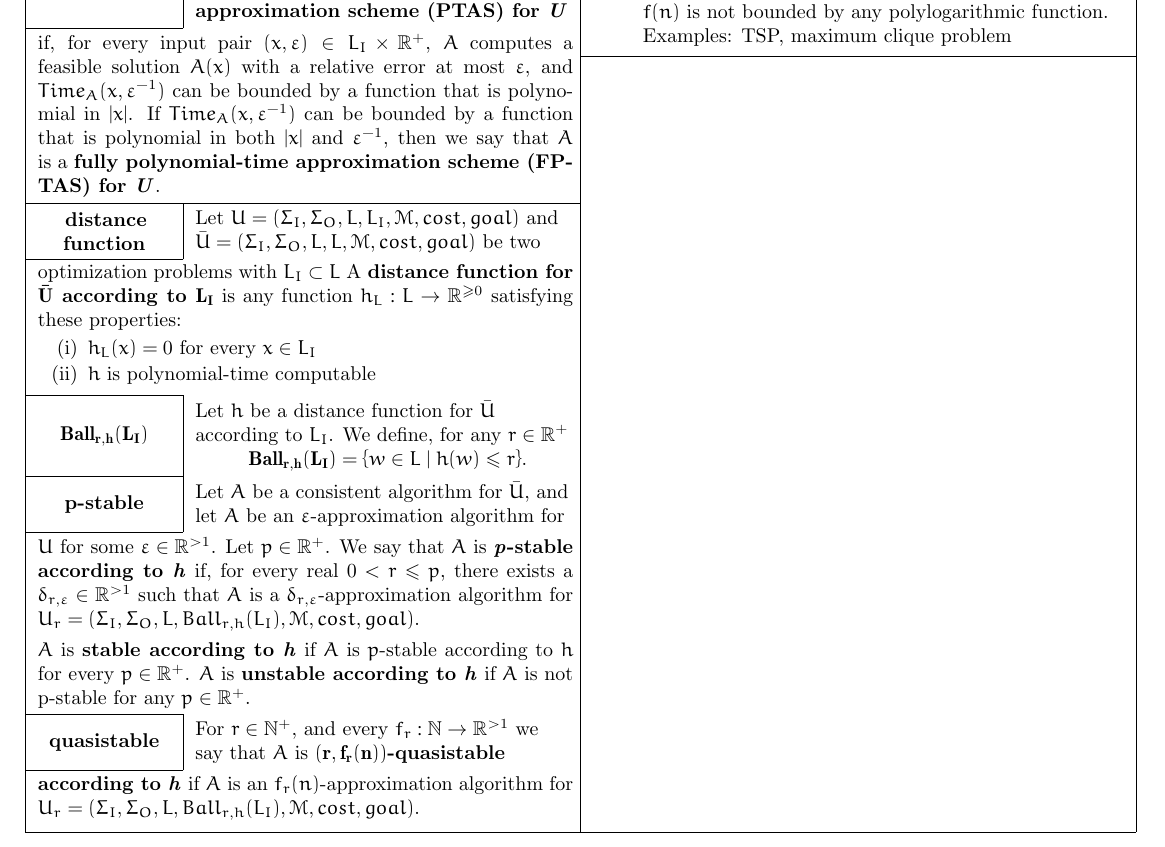
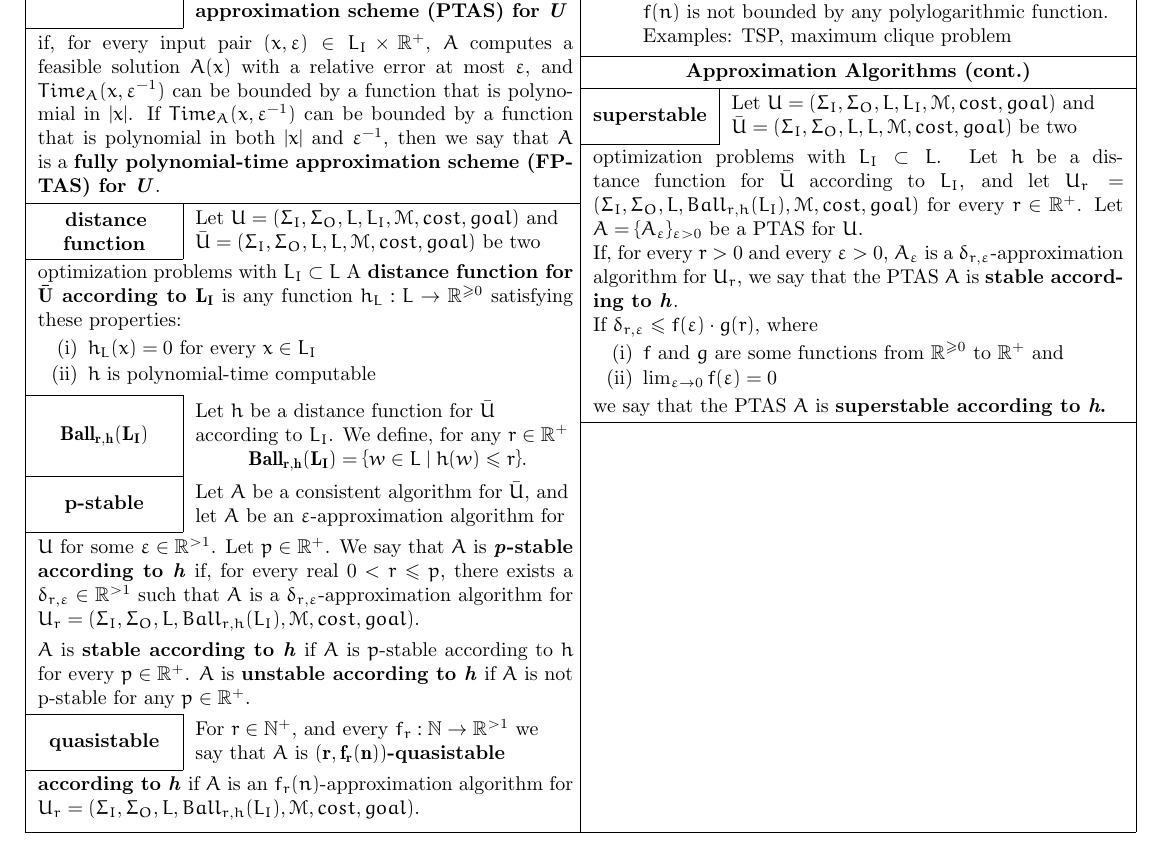
Before and after one commit to hyPiRion/TDT4125-cheatsheet, a LaTeX document (main.tex, which reads npos.tex): part of page 3 of 3, cut so that both start at the same text. Compiled offline with pdfLaTeX.

Commit message:
Add defn for superstable algos.

```diff
--- a/npos.tex
+++ b/npos.tex
@@ -35,4 +35,23 @@
       \newline Examples: TSP, maximum clique problem
     \end{enumeratex}
     \renewcommand{\labelenumi}{(\roman{enumi})}} \\ \hline
+  \multicolumn{2}{c}{%
+    \bf Approximation Algorithms (cont.)} \\ \hline
+  \bf superstable & Let $U = (\Sigma_I, \Sigma_O, L, L_I, \M, cost, goal)$ and
+  $\bar{U} = (\Sigma_I, \Sigma_O, L, L, \M, cost, goal)$ be two \\ \cline{1-1}
+  \multicolumn{2}{p{\dimexpr 1.32\tabucolX+\tabcolsep+\arrayrulewidth\relax}}{%
+    optimization problems with $L_I \subset L$. Let $h$ be a distance function
+    for $\bar{U}$ according to $L_I$, and let $U_r = (\Sigma_I, \Sigma_O, L,
+    Ball_{r,h}(L_I), \M, cost, goal)$ for every $r \in \R^+$. Let $A =
+    \{A_\varepsilon\}_{\varepsilon > 0}$ be a PTAS for $U$. \newline
+    If, for every $r > 0$ and every $\varepsilon > 0$, $A_\varepsilon$ is a
+    $\delta_{r,\varepsilon}$-approximation algorithm for $U_r$, we say that the
+    PTAS $A$ is {\bf stable according to \textit{h}}. \newline
+    If $\delta_{r, \varepsilon} \leq f(\varepsilon) \cdot g(r)$, where
+    \begin{enumeratex}
+    \item $f$ and $g$ are some functions from $\R^{\geq 0}$ to $\R^+$ and
+    \item $\lim_{\varepsilon\to0} f(\varepsilon) = 0$
+    \end{enumeratex}
+    we say that the PTAS $A$ is {\bf superstable according to \textit{h}.}}
+  \\ \hline
 \end{tabu}
```
